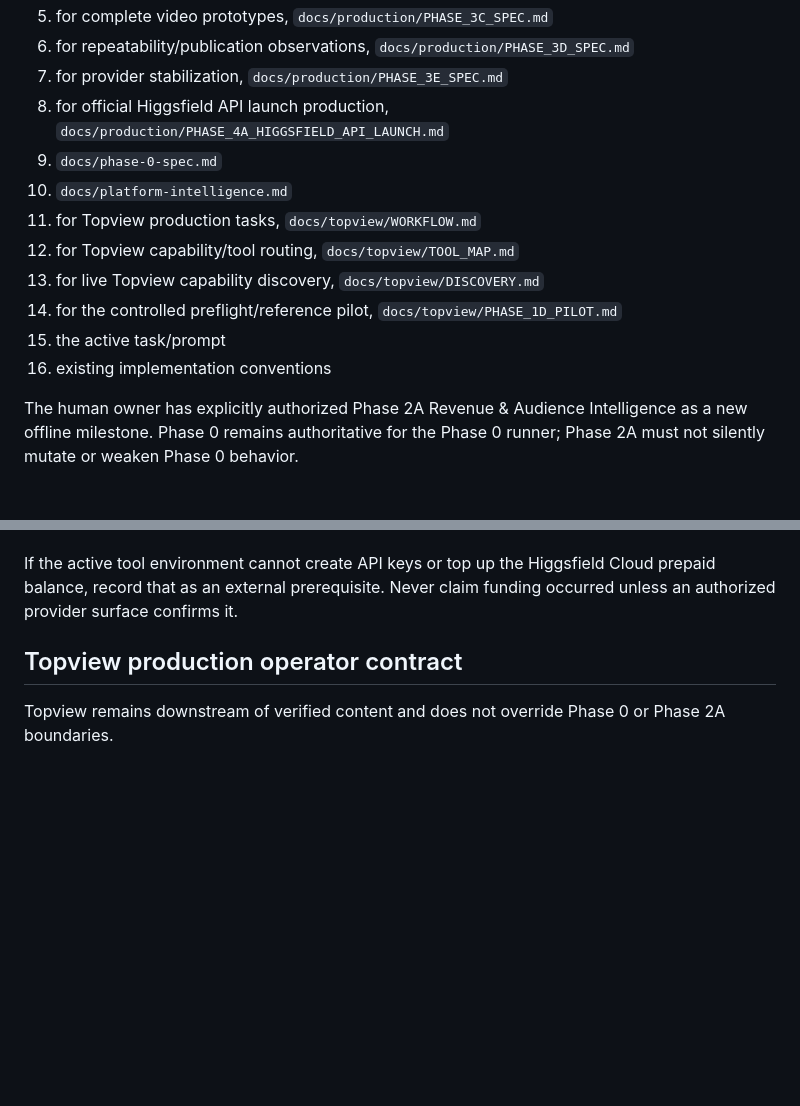
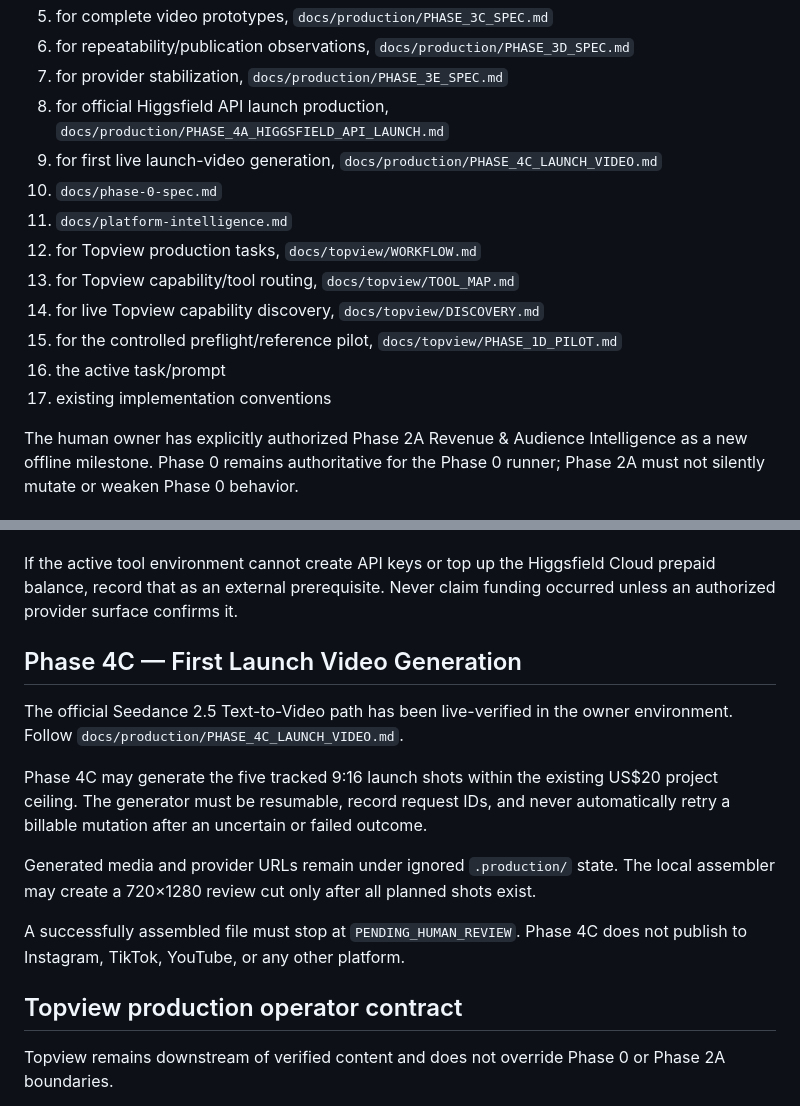
Before and after one commit to Linardi1328/rbl-content-engine, a Markdown page: AGENTS.md, 2 parts joined by grey strips. GitHub-like rendering; blank space fills up the shorter version.

Commit message:
docs: make Phase 4C launch workflow authoritative

```diff
--- a/AGENTS.md
+++ b/AGENTS.md
@@ -14,14 +14,15 @@ When instructions conflict, follow this order:
 6. for repeatability/publication observations, `docs/production/PHASE_3D_SPEC.md`
 7. for provider stabilization, `docs/production/PHASE_3E_SPEC.md`
 8. for official Higgsfield API launch production, `docs/production/PHASE_4A_HIGGSFIELD_API_LAUNCH.md`
-9. `docs/phase-0-spec.md`
-10. `docs/platform-intelligence.md`
-11. for Topview production tasks, `docs/topview/WORKFLOW.md`
-12. for Topview capability/tool routing, `docs/topview/TOOL_MAP.md`
-13. for live Topview capability discovery, `docs/topview/DISCOVERY.md`
-14. for the controlled preflight/reference pilot, `docs/topview/PHASE_1D_PILOT.md`
-15. the active task/prompt
-16. existing implementation conventions
+9. for first live launch-video generation, `docs/production/PHASE_4C_LAUNCH_VIDEO.md`
+10. `docs/phase-0-spec.md`
+11. `docs/platform-intelligence.md`
+12. for Topview production tasks, `docs/topview/WORKFLOW.md`
+13. for Topview capability/tool routing, `docs/topview/TOOL_MAP.md`
+14. for live Topview capability discovery, `docs/topview/DISCOVERY.md`
+15. for the controlled preflight/reference pilot, `docs/topview/PHASE_1D_PILOT.md`
+16. the active task/prompt
+17. existing implementation conventions
 
 The human owner has explicitly authorized Phase 2A Revenue & Audience Intelligence as a new offline milestone. Phase 0 remains authoritative for the Phase 0 runner; Phase 2A must not silently mutate or weaken Phase 0 behavior.
 
@@ -175,6 +176,16 @@ Hard requirements:
 
 If the active tool environment cannot create API keys or top up the Higgsfield Cloud prepaid balance, record that as an external prerequisite. Never claim funding occurred unless an authorized provider surface confirms it.
 
+## Phase 4C — First Launch Video Generation
+
+The official Seedance 2.5 Text-to-Video path has been live-verified in the owner environment. Follow `docs/production/PHASE_4C_LAUNCH_VIDEO.md`.
+
+Phase 4C may generate the five tracked 9:16 launch shots within the existing US$20 project ceiling. The generator must be resumable, record request IDs, and never automatically retry a billable mutation after an uncertain or failed outcome.
+
+Generated media and provider URLs remain under ignored `.production/` state. The local assembler may create a 720×1280 review cut only after all planned shots exist.
+
+A successfully assembled file must stop at `PENDING_HUMAN_REVIEW`. Phase 4C does not publish to Instagram, TikTok, YouTube, or any other platform.
+
 ## Topview production operator contract
 
 Topview remains downstream of verified content and does not override Phase 0 or Phase 2A boundaries.
```
